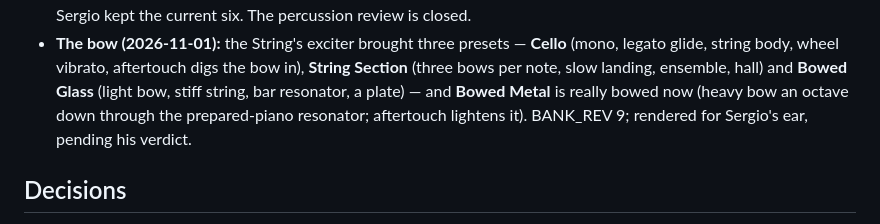
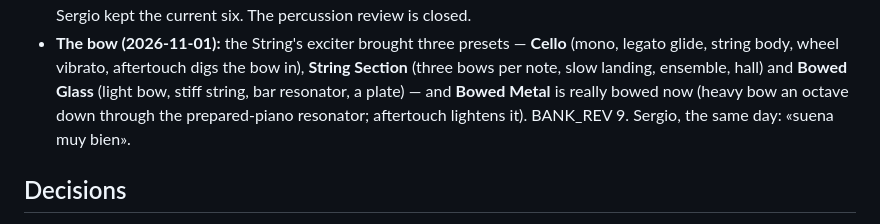
Before and after one commit to sfalbacete/subsdj, a Markdown page: docs/BANK.md, the part around the change. GitHub-like rendering.

Commit message:
docs: the bow approved by ear
Co-Authored-By: Claude Fable 5.1 <noreply@anthropic.com>
Claude-Session: https://claude.ai/code/session_01M6A5azkcua1rbsJivx5TQp

```diff
--- a/docs/BANK.md
+++ b/docs/BANK.md
@@ -345,8 +345,8 @@ saved stops loading: the old bank comes back from the archive).
   legato glide, string body, wheel vibrato, aftertouch digs the bow in), **String Section**
   (three bows per note, slow landing, ensemble, hall) and **Bowed Glass** (light bow, stiff
   string, bar resonator, a plate) — and **Bowed Metal** is really bowed now (heavy bow an
-  octave down through the prepared-piano resonator; aftertouch lightens it). BANK_REV 9;
-  rendered for Sergio's ear, pending his verdict.
+  octave down through the prepared-piano resonator; aftertouch lightens it). BANK_REV 9.
+  Sergio, the same day: «suena muy bien».
 
 ## Decisions
 
```
